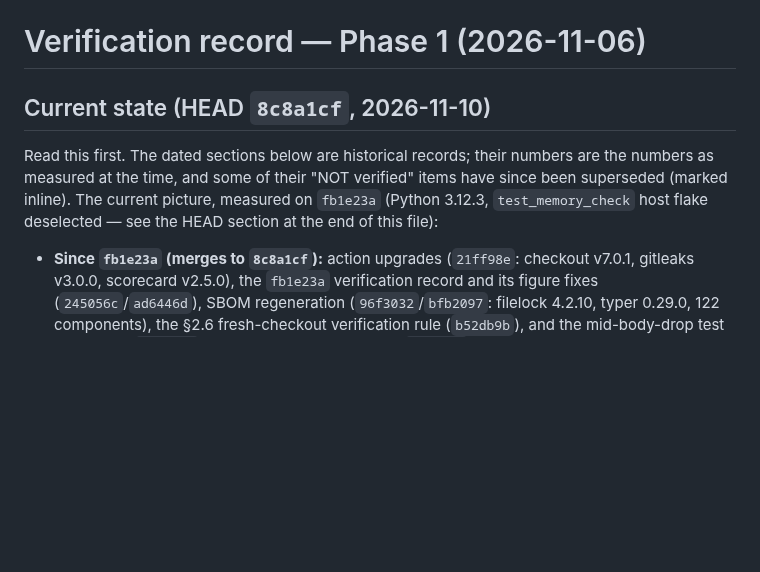
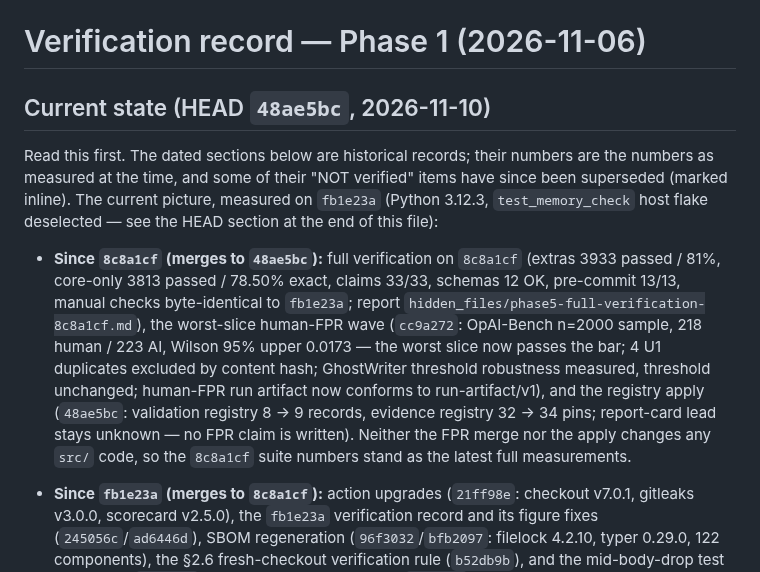
Before and after one commit to strmt7/TextForensics, a Markdown page: docs/VERIFICATION.md, the part around the change. GitHub-like rendering; blank space fills up the shorter version.

```diff
--- a/docs/VERIFICATION.md
+++ b/docs/VERIFICATION.md
@@ -1,6 +1,6 @@
 # Verification record — Phase 1 (2026-11-06)
 
-## Current state (HEAD `8c8a1cf`, 2026-11-10)
+## Current state (HEAD `48ae5bc`, 2026-11-10)
 
 Read this first. The dated sections below are historical records;
 their numbers are the numbers as measured at the time, and some of
@@ -8,6 +8,22 @@ their "NOT verified" items have since been superseded (marked
 inline). The current picture, measured on `fb1e23a` (Python 3.12.3,
 `test_memory_check` host flake deselected — see the HEAD section at
 the end of this file):
+
+- **Since `8c8a1cf` (merges to `48ae5bc`):** full verification on
+  `8c8a1cf` (extras 3933 passed / 81%, core-only 3813 passed /
+  78.50% exact, claims 33/33, schemas 12 OK, pre-commit 13/13,
+  manual checks byte-identical to `fb1e23a`; report
+  `hidden_files/phase5-full-verification-8c8a1cf.md`), the
+  worst-slice human-FPR wave (`cc9a272`: OpAI-Bench n=2000 sample,
+  218 human / 223 AI, Wilson 95% upper 0.0173 — the worst slice now
+  passes the bar; 4 U1 duplicates excluded by content hash;
+  GhostWriter threshold robustness measured, threshold unchanged;
+  human-FPR run artifact now conforms to run-artifact/v1), and the
+  registry apply (`48ae5bc`: validation registry 8 → 9 records,
+  evidence registry 32 → 34 pins; report-card lead stays unknown —
+  no FPR claim is written). Neither the FPR merge nor the apply
+  changes any `src/` code, so the `8c8a1cf` suite numbers stand as
+  the latest full measurements.
 
 - **Since `fb1e23a` (merges to `8c8a1cf`):** action upgrades
   (`21ff98e`: checkout v7.0.1, gitleaks v3.0.0, scorecard v2.5.0),
```
Also changed, not shown: README.md (+1 -1 lines), ROADMAP.md (+6 -5 lines).
